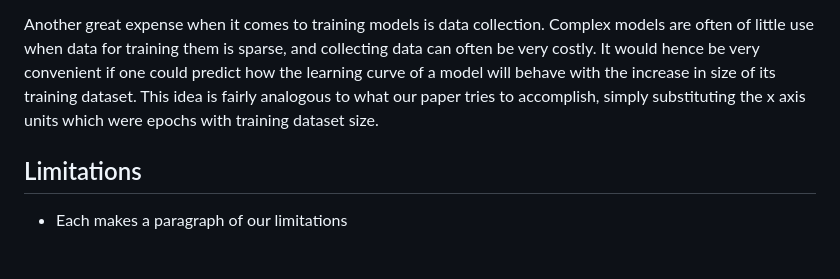
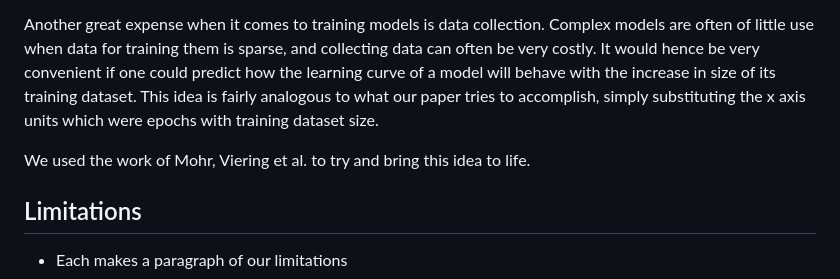
Before and after one commit to Remi-Lejeune/deep-learning-project, a Markdown page: blog.md, the part around the change. Drawn GitHub-style; blank space fills up the shorter version.

Commit message:
Update blog.md
a bit mroe

```diff
--- a/blog.md
+++ b/blog.md
@@ -112,6 +112,8 @@ Result and differences
 The motivation behind extrapolating learning curves is hyperparameter optimization. Upon defining a model, it is often necessary to conduct cross validation, enumerating over many possible combinations of hyperparamters until the best one is found. Every combination of hyperparameters requires training of a new model instance which consumes considerable time and energy, especially if the model in question is complex. Thus, predicting the trend of the training curve during training would allow for earlier halting of the process, saving considerable time and resources.
 
 Another great expense when it comes to training models is data collection. Complex models are often of little use when data for training them is sparse, and collecting data can often be very costly. It would hence be very convenient if one could predict how the learning curve of a model will behave with the increase in size of its training dataset.  This idea is fairly analogous to what our paper tries to accomplish, simply substituting the x axis units which were epochs with training dataset size.
+
+We used the work of Mohr, Viering et al. to try and bring this idea to life.
 ## Limitations
 
 - Each makes a paragraph of our limitations
```
